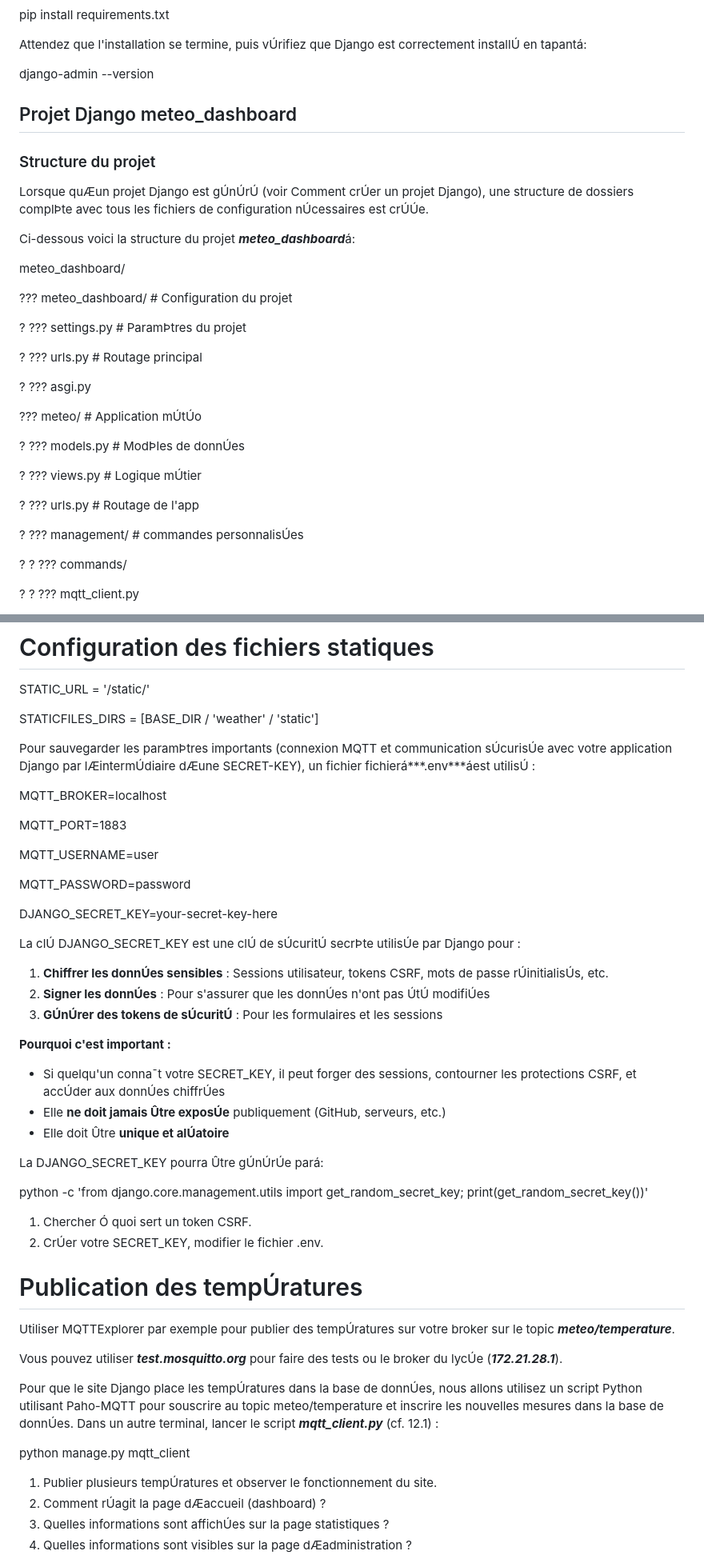
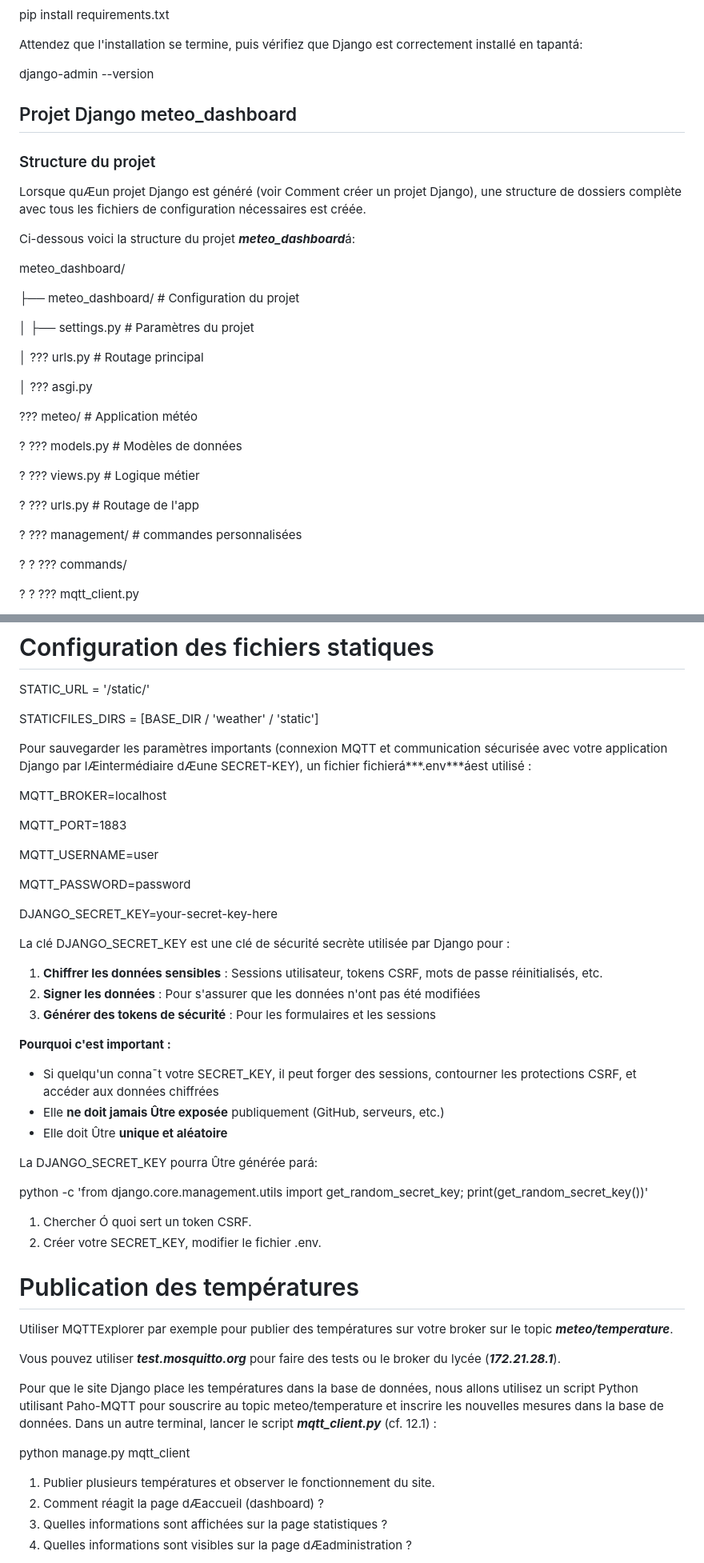
Before and after one commit to a-bulcke/django-meteo, a Markdown page: README.md, 2 parts joined by grey strips. Shown at 80% size. Drawn GitHub-style.

Commit message:
Fix typos and accents in README.md
Corrected various typos and accents in the README file to improve readability and accuracy.

```diff
--- a/README.md
+++ b/README.md
@@ -58,7 +58,7 @@ Vous remarquerez que le nom de l'environnement appara¯t entre parenthÞses dans
 
 pip install requirements.txt
 
-Attendez que l'installation se termine, puis vÚrifiez que Django est correctement installÚ en tapantá:
+Attendez que l'installation se termine, puis vérifiez que Django est correctement installé en tapantá:
 
 django-admin --version
 
@@ -66,29 +66,29 @@ django-admin --version
 
 ### Structure du projet
 
-Lorsque quÆun projet Django est gÚnÚrÚ (voir Comment crÚer un projet Django), une structure de dossiers complÞte avec tous les fichiers de configuration nÚcessaires est crÚÚe.
+Lorsque quÆun projet Django est généré (voir Comment créer un projet Django), une structure de dossiers complète avec tous les fichiers de configuration nécessaires est créée.
 
 Ci-dessous voici la structure du projet ***meteo\_dashboard***á:
 
 meteo\_dashboard/
 
-??? meteo\_dashboard/ # Configuration du projet
+├── meteo\_dashboard/ # Configuration du projet
 
-? ??? settings.py # ParamÞtres du projet
+│ ├── settings.py # Paramètres du projet
 
-? ??? urls.py # Routage principal
+│ ??? urls.py # Routage principal
 
-? ??? asgi.py
+│ ??? asgi.py
 
-??? meteo/ # Application mÚtÚo
+??? meteo/ # Application météo
 
-? ??? models.py # ModÞles de donnÚes
+? ??? models.py # Modèles de données
 
-? ??? views.py # Logique mÚtier
+? ??? views.py # Logique métier
 
 ? ??? urls.py # Routage de l'app
 
-? ??? management/ # commandes personnalisÚes
+? ??? management/ # commandes personnalisées
 
 ? ? ??? commands/
 
@@ -308,7 +308,7 @@ STATIC\_URL = '/static/'
 
 STATICFILES\_DIRS = [BASE\_DIR / 'weather' / 'static']
 
-Pour sauvegarder les paramÞtres importants (connexion MQTT et communication sÚcurisÚe avec votre application Django par lÆintermÚdiaire dÆune SECRET-KEY), un fichier fichierá***.env***áest utilisÚ :
+Pour sauvegarder les paramètres importants (connexion MQTT et communication sécurisée avec votre application Django par lÆintermédiaire dÆune SECRET-KEY), un fichier fichierá***.env***áest utilisé :
 
 MQTT\_BROKER=localhost
 
@@ -320,37 +320,37 @@ MQTT\_PASSWORD=password
 
 DJANGO\_SECRET\_KEY=your-secret-key-here
 
-La clÚ DJANGO\_SECRET\_KEY est une clÚ de sÚcuritÚ secrÞte utilisÚe par Django pour :
+La clé DJANGO\_SECRET\_KEY est une clé de sécurité secrète utilisée par Django pour :
 
-1. **Chiffrer les donnÚes sensibles** : Sessions utilisateur, tokens CSRF, mots de passe rÚinitialisÚs, etc.
-2. **Signer les donnÚes** : Pour s'assurer que les donnÚes n'ont pas ÚtÚ modifiÚes
-3. **GÚnÚrer des tokens de sÚcuritÚ** : Pour les formulaires et les sessions
+1. **Chiffrer les données sensibles** : Sessions utilisateur, tokens CSRF, mots de passe réinitialisés, etc.
+2. **Signer les données** : Pour s'assurer que les données n'ont pas été modifiées
+3. **Générer des tokens de sécurité** : Pour les formulaires et les sessions
 
 **Pourquoi c'est important :**
 
-* Si quelqu'un conna¯t votre SECRET\_KEY, il peut forger des sessions, contourner les protections CSRF, et accÚder aux donnÚes chiffrÚes
-* Elle **ne doit jamais Ûtre exposÚe** publiquement (GitHub, serveurs, etc.)
-* Elle doit Ûtre **unique et alÚatoire**
+* Si quelqu'un conna¯t votre SECRET\_KEY, il peut forger des sessions, contourner les protections CSRF, et accéder aux données chiffrées
+* Elle **ne doit jamais Ûtre exposée** publiquement (GitHub, serveurs, etc.)
+* Elle doit Ûtre **unique et aléatoire**
 
-La DJANGO\_SECRET\_KEY pourra Ûtre gÚnÚrÚe pará:
+La DJANGO\_SECRET\_KEY pourra Ûtre générée pará:
 
 python -c 'from django.core.management.utils import get\_random\_secret\_key; print(get\_random\_secret\_key())'
 
 1. Chercher Ó quoi sert un token CSRF.
-2. CrÚer votre SECRET\_KEY, modifier le fichier .env.
+2. Créer votre SECRET\_KEY, modifier le fichier .env.
 
-# Publication des tempÚratures
+# Publication des températures
 
-Utiliser MQTTExplorer par exemple pour publier des tempÚratures sur votre broker sur le topic ***meteo/temperature***.
+Utiliser MQTTExplorer par exemple pour publier des températures sur votre broker sur le topic ***meteo/temperature***.
 
-Vous pouvez utiliser ***test.mosquitto.org*** pour faire des tests ou le broker du lycÚe (***172.21.28.1***).
+Vous pouvez utiliser ***test.mosquitto.org*** pour faire des tests ou le broker du lycée (***172.21.28.1***).
 
-Pour que le site Django place les tempÚratures dans la base de donnÚes, nous allons utilisez un script Python utilisant Paho-MQTT pour souscrire au topic meteo/temperature et inscrire les nouvelles mesures dans la base de donnÚes. Dans un autre terminal, lancer le script ***mqtt\_client.py*** (cf. 12.1) :
+Pour que le site Django place les températures dans la base de données, nous allons utilisez un script Python utilisant Paho-MQTT pour souscrire au topic meteo/temperature et inscrire les nouvelles mesures dans la base de données. Dans un autre terminal, lancer le script ***mqtt\_client.py*** (cf. 12.1) :
 
 python manage.py mqtt\_client
 
-1. Publier plusieurs tempÚratures et observer le fonctionnement du site.
-2. Comment rÚagit la page dÆaccueil (dashboard) ?
-3. Quelles informations sont affichÚes sur la page statistiques ?
+1. Publier plusieurs températures et observer le fonctionnement du site.
+2. Comment réagit la page dÆaccueil (dashboard) ?
+3. Quelles informations sont affichées sur la page statistiques ?
 4. Quelles informations sont visibles sur la page dÆadministration ?
 
```
Also changed, not shown: other parts of README.md (+120 -120 lines).
